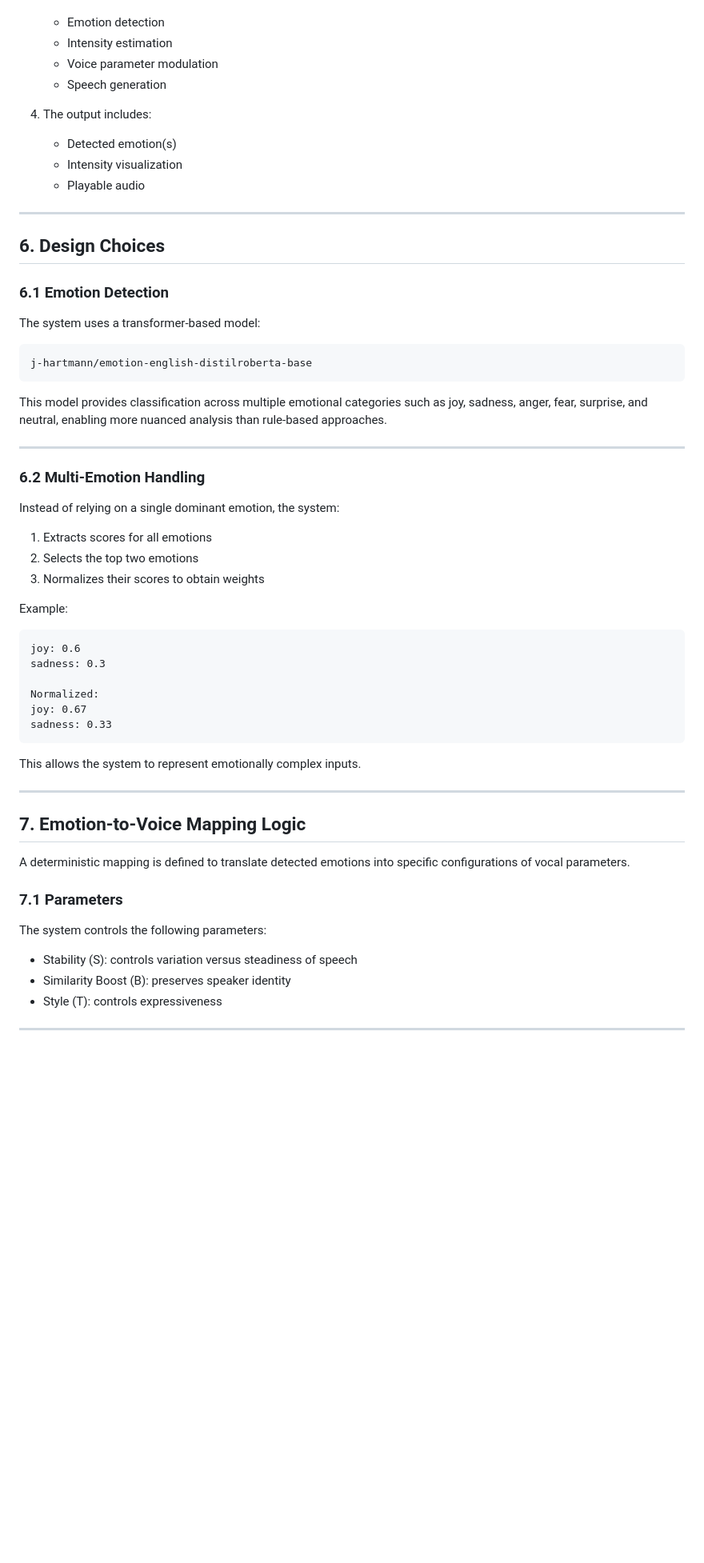
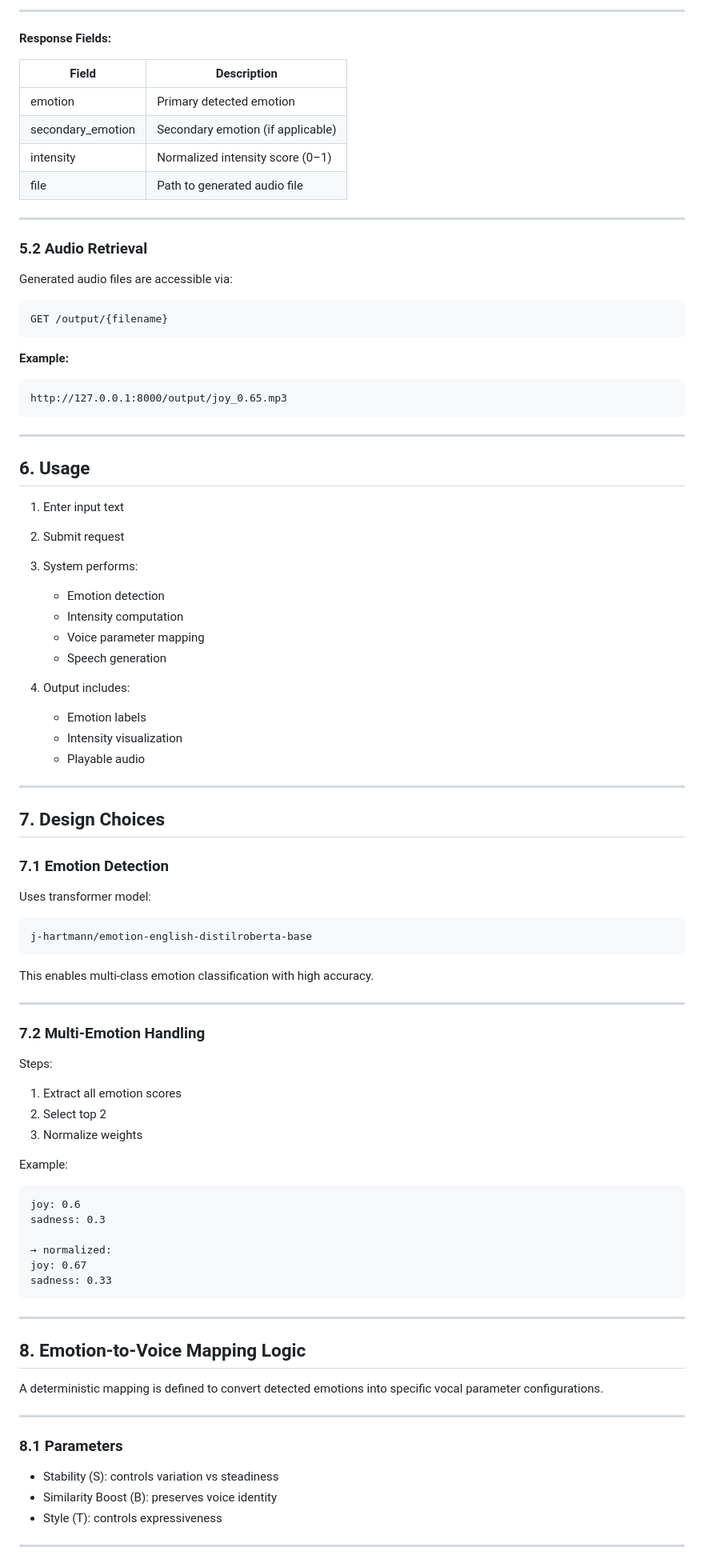
Before and after one commit to ayush-m1911/Empathy-Engine, a Markdown page: README.md, the part around one of its changes. Shown at 80% size. GitHub-like rendering; blank space fills up the shorter version.

Commit message:
Refactor README for clarity and structure
Updated README to enhance clarity and organization of sections, including key features, environment setup, and API endpoints.

````diff
--- a/README.md
+++ b/README.md
@@ -148,37 +181,71 @@ frontend/index.html
+---
+
+**Response Fields:**
+
+| Field             | Description                       |
+| ----------------- | --------------------------------- |
+| emotion           | Primary detected emotion          |
+| secondary_emotion | Secondary emotion (if applicable) |
+| intensity         | Normalized intensity score (0–1)  |
+| file              | Path to generated audio file      |
+
+---
+
+### 5.2 Audio Retrieval
+
+Generated audio files are accessible via:
+
+```
+GET /output/{filename}
+```
+
+**Example:**
+
+```
+http://127.0.0.1:8000/output/joy_0.65.mp3
+```
+
+---
+
+## 6. Usage
+
+1. Enter input text
+2. Submit request
+3. System performs:
 
    * Emotion detection
-   * Intensity estimation
-   * Voice parameter modulation
+   * Intensity computation
+   * Voice parameter mapping
    * Speech generation
-4. The output includes:
+4. Output includes:
 
-   * Detected emotion(s)
+   * Emotion labels
    * Intensity visualization
    * Playable audio
 
 ---
 
-## 6. Design Choices
+## 7. Design Choices
 
-### 6.1 Emotion Detection
+### 7.1 Emotion Detection
 
-The system uses a transformer-based model:
+Uses transformer model:
 
 ```
 j-hartmann/emotion-english-distilroberta-base
 ```
 
-This model provides classification across multiple emotional categories such as joy, sadness, anger, fear, surprise, and neutral, enabling more nuanced analysis than rule-based approaches.
+This enables multi-class emotion classification with high accuracy.
 
 ---
 
-### 6.2 Multi-Emotion Handling
+### 7.2 Multi-Emotion Handling
 
-Instead of relying on a single dominant emotion, the system:
+Steps:
 
-1. Extracts scores for all emotions
-2. Selects the top two emotions
-3. Normalizes their scores to obtain weights
+1. Extract all emotion scores
+2. Select top 2
+3. Normalize weights
 
 Example:
 
@@ -186,25 +253,23 @@ Example:
 joy: 0.6
 sadness: 0.3
 
-Normalized:
+→ normalized:
 joy: 0.67
 sadness: 0.33
 ```
 
-This allows the system to represent emotionally complex inputs.
+---
+
+## 8. Emotion-to-Voice Mapping Logic
+
+A deterministic mapping is defined to convert detected emotions into specific vocal parameter configurations.
 
 ---
 
-## 7. Emotion-to-Voice Mapping Logic
+### 8.1 Parameters
 
-A deterministic mapping is defined to translate detected emotions into specific configurations of vocal parameters.
-
-### 7.1 Parameters
-
-The system controls the following parameters:
-
-* Stability (S): controls variation versus steadiness of speech
-* Similarity Boost (B): preserves speaker identity
+* Stability (S): controls variation vs steadiness
+* Similarity Boost (B): preserves voice identity
 * Style (T): controls expressiveness
 
 ---
````
Also changed, not shown: other parts of README.md (+60 -63 lines).
